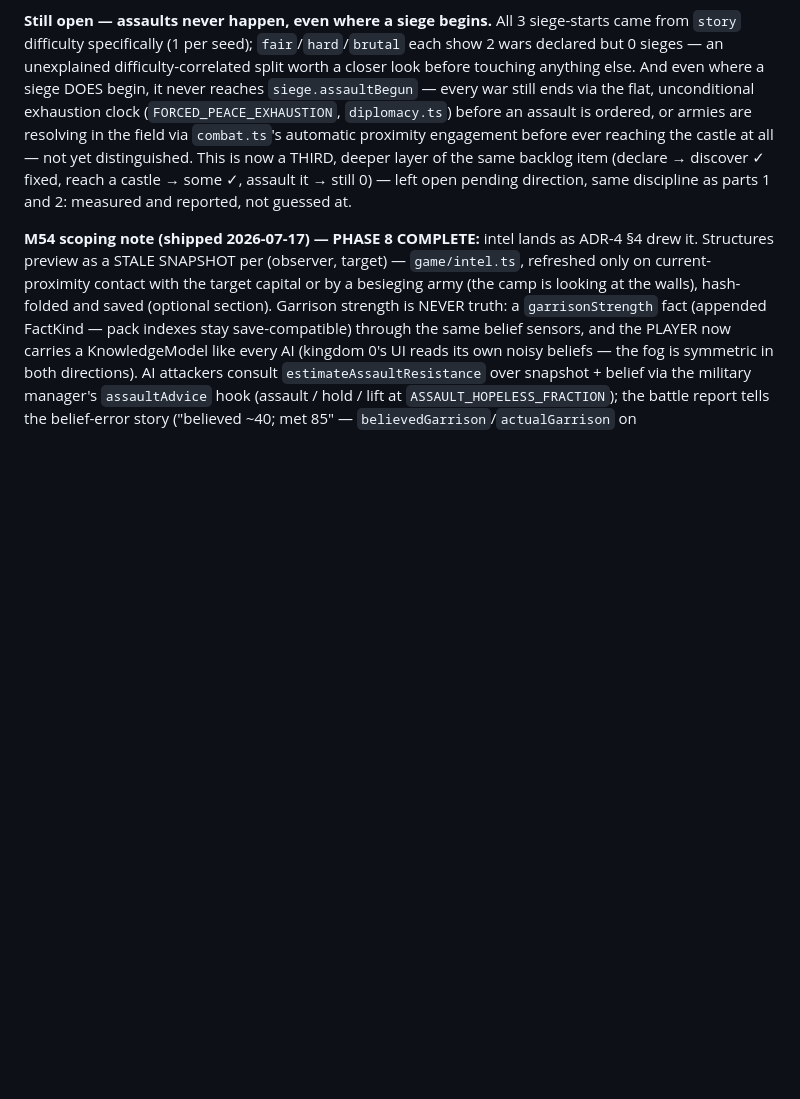
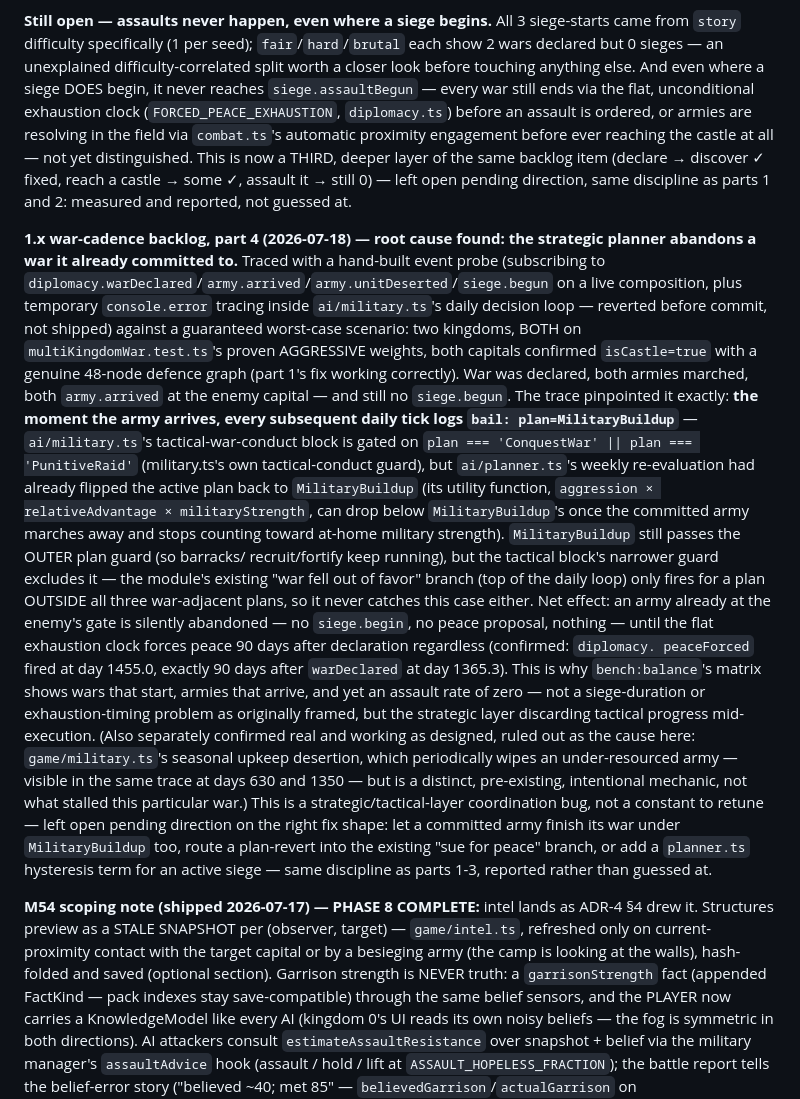
Before and after one commit to jpvlinhares/Crowns-Clay, a Markdown page: docs/design/12-roadmap.md, the part around the change. GitHub-like rendering; blank space fills up the shorter version.

Commit message:
1.x war-cadence backlog, part 4: root cause found, not yet fixed
Traced with a hand-built event probe against a guaranteed worst-case scenario
(two kingdoms, both proven-aggressive weights, both capitals confirmed
isCastle=true with a real 48-node defence graph). War declared, both armies
marched, both arrived at the enemy capital — and still zero siege.begin.

Root cause: ai/military.ts's tactical-war-conduct block only runs under plan
'ConquestWar'/'PunitiveRaid'. ai/planner.ts's weekly re-evaluation flips the
active plan back to 'MilitaryBuildup' the moment a committed army marches
away (its utility function no longer counts that army toward at-home military
strength). MilitaryBuildup still passes the outer plan guard, so recruiting/
fortifying continue, but the narrower tactical guard excludes it — the
existing "war fell out of favor, sue for peace" branch only fires for a plan
OUTSIDE all three war-adjacent plans, so it doesn't catch this either. An army
already at the enemy's gate is silently abandoned: no siege.begin, no peace
proposal, nothing, until the flat 90-day exhaustion clock forces peace
regardless. This is why wars declare, armies arrive, and assaults never
happen — a strategic/tactical coordination bug, not a siege-duration or
exhaustion-timing problem as originally framed.

Also confirmed and ruled out as unrelated: game/military.ts's seasonal upkeep
desertion (visible in the same trace, wiping an under-resourced army every
~2 years) is a distinct, working-as-intended mechanic, not what stalled this
war.

No code change — debug instrumentation used for tracing was reverted before
this commit. Left open pending direction on the fix shape (let MilitaryBuildup
run tactical conduct for an already-committed army, route a plan-revert into
the existing sue-for-peace branch, or add planner.ts hysteresis for an active
siege) — same discipline as parts 1-3.

Co-Authored-By: Claude Opus 4.8 <noreply@anthropic.com>

```diff
--- a/docs/design/12-roadmap.md
+++ b/docs/design/12-roadmap.md
@@ -261,6 +261,38 @@ THIRD, deeper layer of the same backlog item (declare → discover ✓ fixed, re
 ✓, assault it → still 0) — left open pending direction, same discipline as parts 1 and 2: measured
 and reported, not guessed at.
 
+**1.x war-cadence backlog, part 4 (2026-07-18) — root cause found: the strategic planner abandons
+a war it already committed to.** Traced with a hand-built event probe (subscribing to
+`diplomacy.warDeclared`/`army.arrived`/`army.unitDeserted`/`siege.begun` on a live composition,
+plus temporary `console.error` tracing inside `ai/military.ts`'s daily decision loop — reverted
+before commit, not shipped) against a guaranteed worst-case scenario: two kingdoms, BOTH on
+`multiKingdomWar.test.ts`'s proven AGGRESSIVE weights, both capitals confirmed `isCastle=true`
+with a genuine 48-node defence graph (part 1's fix working correctly). War was declared, both
+armies marched, both `army.arrived` at the enemy capital — and still no `siege.begun`. The trace
+pinpointed it exactly: **the moment the army arrives, every subsequent daily tick logs `bail:
+plan=MilitaryBuildup`** — `ai/military.ts`'s tactical-war-conduct block is gated on `plan ===
+'ConquestWar' || plan === 'PunitiveRaid'` (military.ts's own tactical-conduct guard), but
+`ai/planner.ts`'s weekly re-evaluation had already flipped the active plan back to
+`MilitaryBuildup` (its utility function, `aggression × relativeAdvantage × militaryStrength`, can
+drop below `MilitaryBuildup`'s once the committed army marches away and stops counting toward
+at-home military strength). `MilitaryBuildup` still passes the OUTER plan guard (so barracks/
+recruit/fortify keep running), but the tactical block's narrower guard excludes it — the module's
+existing "war fell out of favor" branch (top of the daily loop) only fires for a plan OUTSIDE all
+three war-adjacent plans, so it never catches this case either. Net effect: an army already at the
+enemy's gate is silently abandoned — no `siege.begin`, no peace proposal, nothing — until the flat
+exhaustion clock forces peace 90 days after declaration regardless (confirmed: `diplomacy.
+peaceForced` fired at day 1455.0, exactly 90 days after `warDeclared` at day 1365.3). This is why
+`bench:balance`'s matrix shows wars that start, armies that arrive, and yet an assault rate of
+zero — not a siege-duration or exhaustion-timing problem as originally framed, but the strategic
+layer discarding tactical progress mid-execution. (Also separately confirmed real and working as
+designed, ruled out as the cause here: `game/military.ts`'s seasonal upkeep desertion, which
+periodically wipes an under-resourced army — visible in the same trace at days 630 and 1350 — but
+is a distinct, pre-existing, intentional mechanic, not what stalled this particular war.) This is
+a strategic/tactical-layer coordination bug, not a constant to retune — left open pending
+direction on the right fix shape: let a committed army finish its war under `MilitaryBuildup` too,
+route a plan-revert into the existing "sue for peace" branch, or add a `planner.ts` hysteresis
+term for an active siege — same discipline as parts 1-3, reported rather than guessed at.
+
 **M54 scoping note (shipped 2026-07-17) — PHASE 8 COMPLETE:** intel lands as ADR-4 §4 drew it.
 Structures preview as a STALE SNAPSHOT per (observer, target) — `game/intel.ts`, refreshed only
 on current-proximity contact with the target capital or by a besieging army (the camp is looking
```
